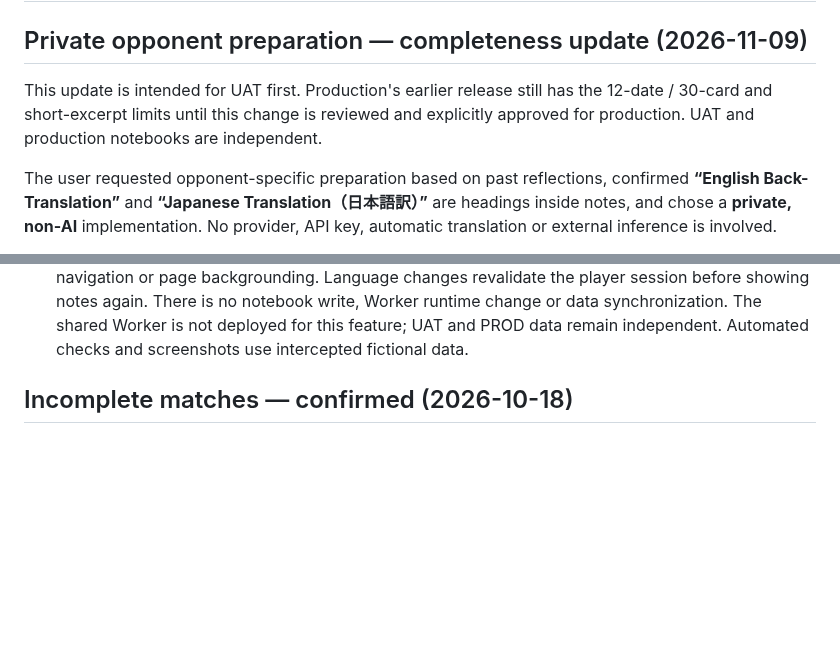
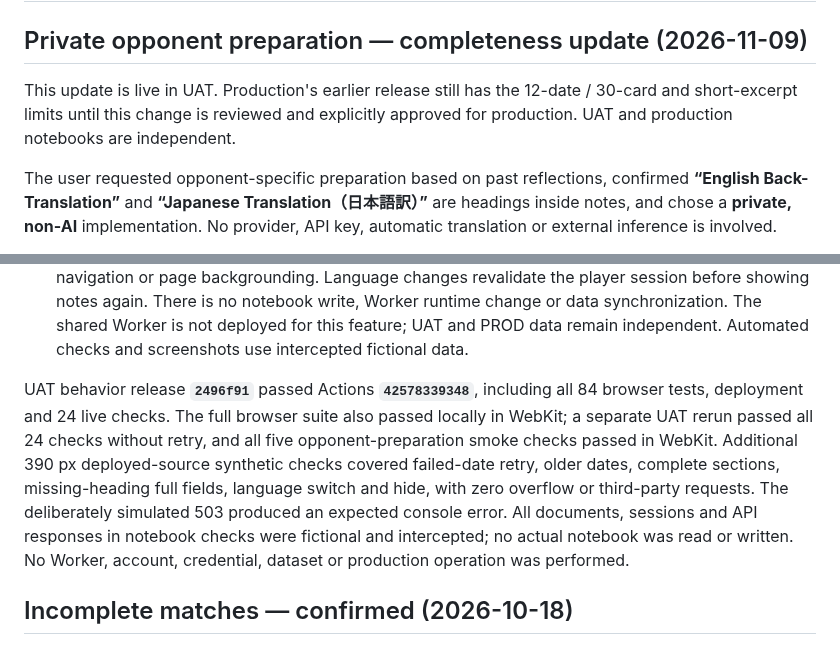
Before and after one commit to rickliky/table-tennis, a Markdown page: docs/PRIVATE-REFLECTIONS.md, 2 parts joined by grey strips. GitHub-like rendering; blank space fills up the shorter version.

```diff
--- a/docs/PRIVATE-REFLECTIONS.md
+++ b/docs/PRIVATE-REFLECTIONS.md
@@ -2,9 +2,9 @@
 
 ## Private opponent preparation — completeness update (2026-11-09)
 
-This update is intended for UAT first. Production's earlier release still has the
-12-date / 30-card and short-excerpt limits until this change is reviewed and
-explicitly approved for production. UAT and production notebooks are independent.
+This update is live in UAT. Production's earlier release still has the 12-date /
+30-card and short-excerpt limits until this change is reviewed and explicitly
+approved for production. UAT and production notebooks are independent.
 
 The user requested opponent-specific preparation based on past reflections,
 confirmed **“English Back-Translation”** and **“Japanese Translation（日本語訳）”**
@@ -56,6 +56,17 @@ No provider, API key, automatic translation or external inference is involved.
   There is no notebook write, Worker runtime change or data synchronization.
   The shared Worker is not deployed for this feature; UAT and PROD data remain
   independent. Automated checks and screenshots use intercepted fictional data.
+
+UAT behavior release **`2496f91`** passed Actions **`42578339348`**, including
+all 84 browser tests, deployment and 24 live checks. The full browser suite also
+passed locally in WebKit; a separate UAT rerun passed all 24 checks without retry,
+and all five opponent-preparation smoke checks passed in WebKit. Additional
+390 px deployed-source synthetic checks covered failed-date retry, older dates,
+complete sections, missing-heading full fields, language switch and hide, with
+zero overflow or third-party requests. The deliberately simulated 503 produced
+an expected console error. All documents, sessions and API responses in notebook
+checks were fictional and intercepted; no actual notebook was read or written.
+No Worker, account, credential, dataset or production operation was performed.
 
 ## Incomplete matches — confirmed (2026-10-18)
 
```
Also changed, not shown: AGENTS.md (+4 -2 lines).
